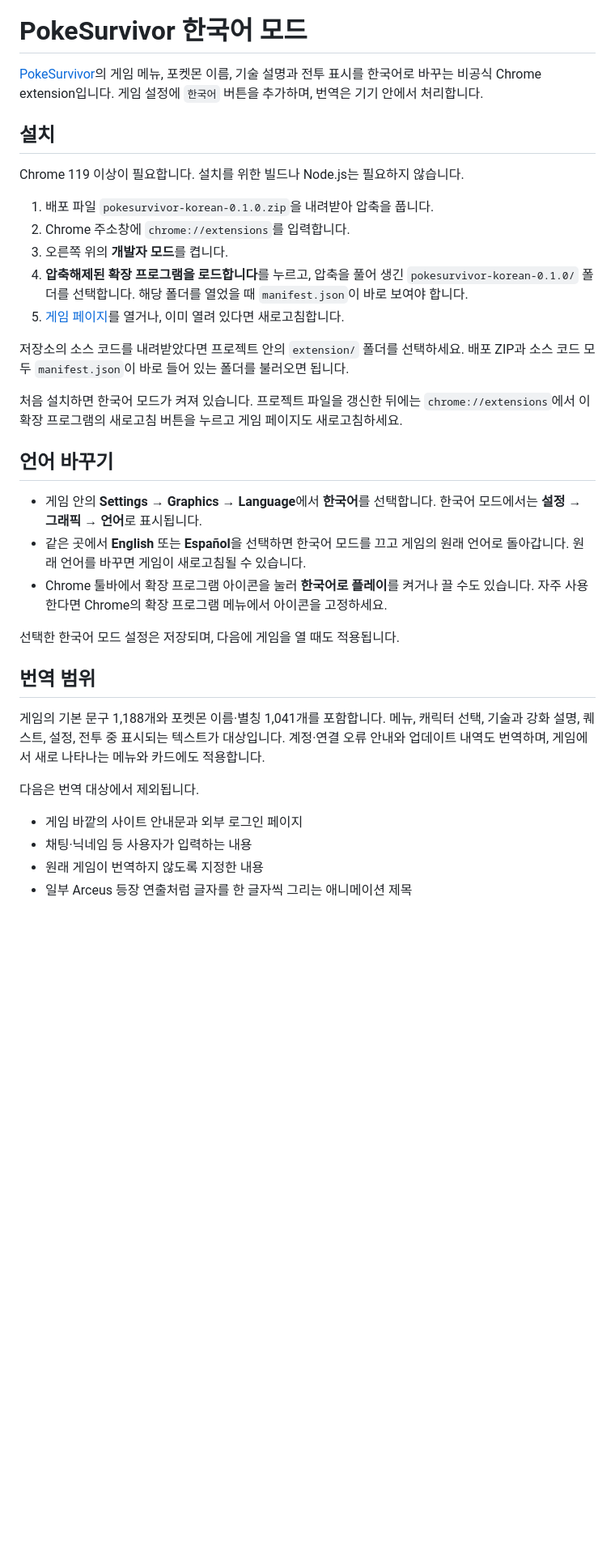
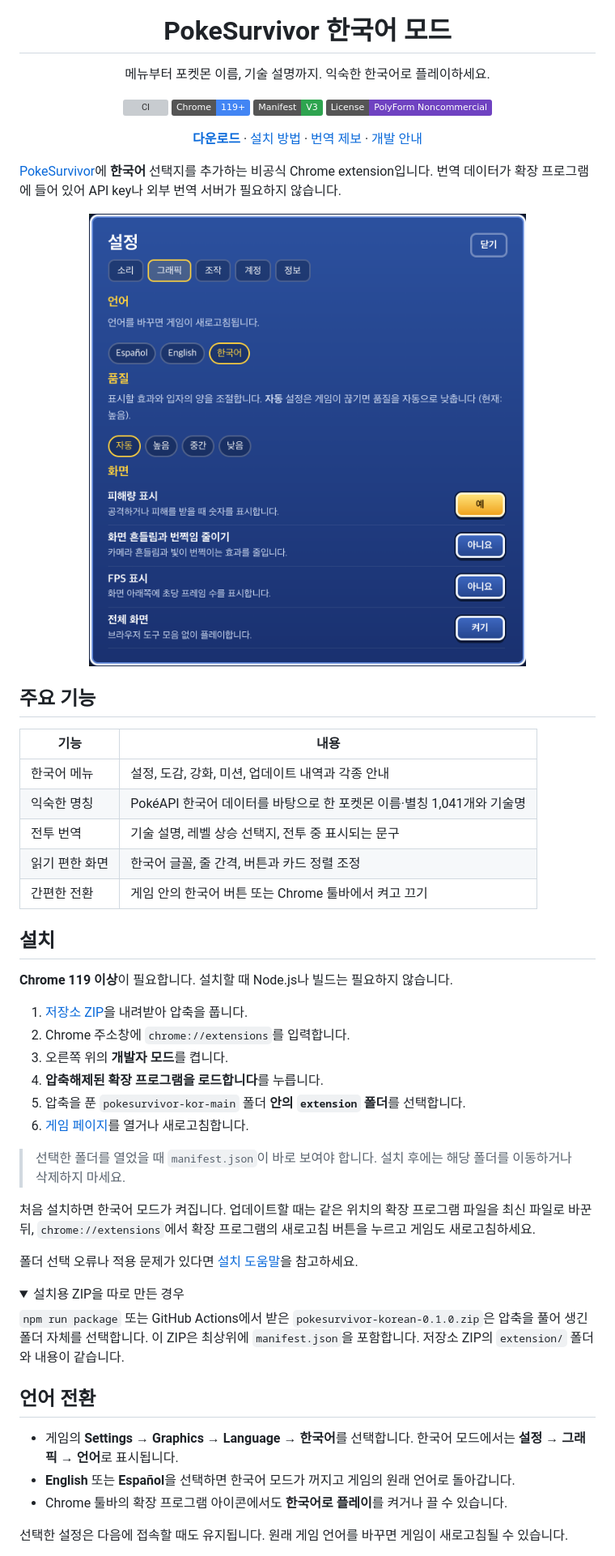
Before and after one commit to evan-choi/pokesurvivor-kor, a Markdown page: README.md, the part around one of its changes. Shown at 81% size. Drawn GitHub-style; pictures changed too: docs/assets/settings-korean.png (added); folded sections open; badges without logos; blank space fills up the shorter version; grey boxes are pictures that could not be loaded.

Commit message:
docs: prepare public repository and installation guide

```diff
--- a/README.md
+++ b/README.md
@@ -1,37 +5,61 @@
 # PokeSurvivor 한국어 모드
 
-[PokeSurvivor](https://pokesurvivor.pro/)의 게임 메뉴, 포켓몬 이름, 기술 설명과 전투 표시를 한국어로 바꾸는 비공식 Chrome extension입니다. 게임 설정에 `한국어` 버튼을 추가하며, 번역은 기기 안에서 처리합니다.
+메뉴부터 포켓몬 이름, 기술 설명까지. 익숙한 한국어로 플레이하세요.
+
+[![CI](https://github.com/evan-choi/pokesurvivor-kor/actions/workflows/ci.yml/badge.svg)](https://github.com/evan-choi/pokesurvivor-kor/actions/workflows/ci.yml)
+![Chrome 119+](https://img.shields.io/badge/Chrome-119%2B-4285F4?logo=googlechrome&logoColor=white)
+![Manifest V3](https://img.shields.io/badge/Manifest-V3-2EA44F)
+[![License: PolyForm Noncommercial](https://img.shields.io/badge/License-PolyForm_Noncommercial-6F42C1)](LICENSE)
+
+[**다운로드**](https://github.com/evan-choi/pokesurvivor-kor/archive/refs/heads/main.zip) · [설치 방법](#설치) · [번역 제보](https://github.com/evan-choi/pokesurvivor-kor/issues/new?template=translation.yml) · [개발 안내](docs/development.md)
+
+</div>
+
+[PokeSurvivor](https://pokesurvivor.pro/play)에 **한국어** 선택지를 추가하는 비공식 Chrome extension입니다. 번역 데이터가 확장 프로그램에 들어 있어 API key나 외부 번역 서버가 필요하지 않습니다.
+
+<p align="center">
+  <img src="docs/assets/settings-korean.png" width="640" alt="게임 설정의 그래픽 탭에 추가된 한국어 버튼과 한국어로 표시되는 설정 항목">
+</p>
+
+## 주요 기능
+
+| 기능 | 내용 |
+| --- | --- |
+| 한국어 메뉴 | 설정, 도감, 강화, 미션, 업데이트 내역과 각종 안내 |
+| 익숙한 명칭 | PokéAPI 한국어 데이터를 바탕으로 한 포켓몬 이름·별칭 1,041개와 기술명 |
+| 전투 번역 | 기술 설명, 레벨 상승 선택지, 전투 중 표시되는 문구 |
+| 읽기 편한 화면 | 한국어 글꼴, 줄 간격, 버튼과 카드 정렬 조정 |
+| 간편한 전환 | 게임 안의 한국어 버튼 또는 Chrome 툴바에서 켜고 끄기 |
 
 ## 설치
 
-Chrome 119 이상이 필요합니다. 설치를 위한 빌드나 Node.js는 필요하지 않습니다.
+**Chrome 119 이상**이 필요합니다. 설치할 때 Node.js나 빌드는 필요하지 않습니다.
 
-1. 배포 파일 `pokesurvivor-korean-0.1.0.zip`을 내려받아 압축을 풉니다.
+1. [저장소 ZIP](https://github.com/evan-choi/pokesurvivor-kor/archive/refs/heads/main.zip)을 내려받아 압축을 풉니다.
 2. Chrome 주소창에 `chrome://extensions`를 입력합니다.
 3. 오른쪽 위의 **개발자 모드**를 켭니다.
-4. **압축해제된 확장 프로그램을 로드합니다**를 누르고, 압축을 풀어 생긴 `pokesurvivor-korean-0.1.0/` 폴더를 선택합니다. 해당 폴더를 열었을 때 `manifest.json`이 바로 보여야 합니다.
-5. [게임 페이지](https://pokesurvivor.pro/play)를 열거나, 이미 열려 있다면 새로고침합니다.
+4. **압축해제된 확장 프로그램을 로드합니다**를 누릅니다.
+5. 압축을 푼 `pokesurvivor-kor-main` 폴더 **안의 `extension` 폴더**를 선택합니다.
+6. [게임 페이지](https://pokesurvivor.pro/play)를 열거나 새로고침합니다.
 
-저장소의 소스 코드를 내려받았다면 프로젝트 안의 `extension/` 폴더를 선택하세요. 배포 ZIP과 소스 코드 모두 `manifest.json`이 바로 들어 있는 폴더를 불러오면 됩니다.
+> 선택한 폴더를 열었을 때 `manifest.json`이 바로 보여야 합니다. 설치 후에는 해당 폴더를 이동하거나 삭제하지 마세요.
 
-처음 설치하면 한국어 모드가 켜져 있습니다. 프로젝트 파일을 갱신한 뒤에는 `chrome://extensions`에서 이 확장 프로그램의 새로고침 버튼을 누르고 게임 페이지도 새로고침하세요.
+처음 설치하면 한국어 모드가 켜집니다. 업데이트할 때는 같은 위치의 확장 프로그램 파일을 최신 파일로 바꾼 뒤, `chrome://extensions`에서 확장 프로그램의 새로고침 버튼을 누르고 게임도 새로고침하세요.
 
-## 언어 바꾸기
+폴더 선택 오류나 적용 문제가 있다면 [설치 도움말](docs/install.md)을 참고하세요.
 
-- 게임 안의 **Settings → Graphics → Language**에서 **한국어**를 선택합니다. 한국어 모드에서는 **설정 → 그래픽 → 언어**로 표시됩니다.
-- 같은 곳에서 **English** 또는 **Español**을 선택하면 한국어 모드를 끄고 게임의 원래 언어로 돌아갑니다. 원래 언어를 바꾸면 게임이 새로고침될 수 있습니다.
-- Chrome 툴바에서 확장 프로그램 아이콘을 눌러 **한국어로 플레이**를 켜거나 끌 수도 있습니다. 자주 사용한다면 Chrome의 확장 프로그램 메뉴에서 아이콘을 고정하세요.
+<details>
+<summary>설치용 ZIP을 따로 만든 경우</summary>
 
-선택한 한국어 모드 설정은 저장되며, 다음에 게임을 열 때도 적용됩니다.
+`npm run package` 또는 GitHub Actions에서 받은 `pokesurvivor-korean-0.1.0.zip`은 압축을 풀어 생긴 폴더 자체를 선택합니다. 이 ZIP은 최상위에 `manifest.json`을 포함합니다. 저장소 ZIP의 `extension/` 폴더와 내용이 같습니다.
 
-## 번역 범위
+</details>
 
-게임의 기본 문구 1,188개와 포켓몬 이름·별칭 1,041개를 포함합니다. 메뉴, 캐릭터 선택, 기술과 강화 설명, 퀘스트, 설정, 전투 중 표시되는 텍스트가 대상입니다. 계정·연결 오류 안내와 업데이트 내역도 번역하며, 게임에서 새로 나타나는 메뉴와 카드에도 적용합니다.
+## 언어 전환
 
-다음은 번역 대상에서 제외됩니다.
+- 게임의 **Settings → Graphics → Language → 한국어**를 선택합니다. 한국어 모드에서는 **설정 → 그래픽 → 언어**로 표시됩니다.
+- **English** 또는 **Español**을 선택하면 한국어 모드가 꺼지고 게임의 원래 언어로 돌아갑니다.
+- Chrome 툴바의 확장 프로그램 아이콘에서도 **한국어로 플레이**를 켜거나 끌 수 있습니다.
 
-- 게임 바깥의 사이트 안내문과 외부 로그인 페이지
-- 채팅·닉네임 등 사용자가 입력하는 내용
-- 원래 게임이 번역하지 않도록 지정한 내용
-- 일부 Arceus 등장 연출처럼 글자를 한 글자씩 그리는 애니메이션 제목
+선택한 설정은 다음에 접속할 때도 유지됩니다. 원래 게임 언어를 바꾸면 게임이 새로고침될 수 있습니다.
 
```
Also changed, not shown: other parts of README.md (+23 -36 lines), .github/PULL_REQUEST_TEMPLATE.md (added, +12 -0 lines), CONTRIBUTING.md (added, +55 -0 lines), THIRD_PARTY_NOTICES.md (added, +44 -0 lines), docs/development.md (added, +48 -0 lines), docs/install.md (added, +22 -0 lines), 10 other files.
